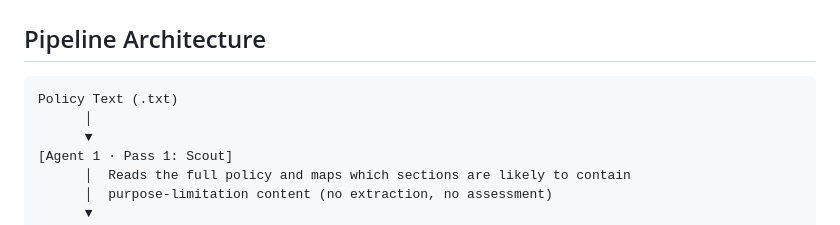
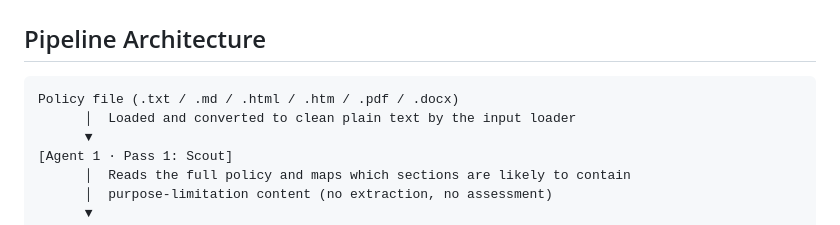
Before and after one commit to maederhkh/prompt2GDPR-v2, a Markdown page: README.md, the part around the change. GitHub-like rendering.

Commit message:
docs: show multi-format input in the architecture diagram

````diff
--- a/README.md
+++ b/README.md
@@ -30,8 +30,8 @@ This project addresses all three by scoping to Article 5(1)(b) and introducing a
 ## Pipeline Architecture
 
 ```
-Policy Text (.txt)
-      │
+Policy file (.txt / .md / .html / .htm / .pdf / .docx)
+      │  Loaded and converted to clean plain text by the input loader
       ▼
 [Agent 1 · Pass 1: Scout]
       │  Reads the full policy and maps which sections are likely to contain
````
